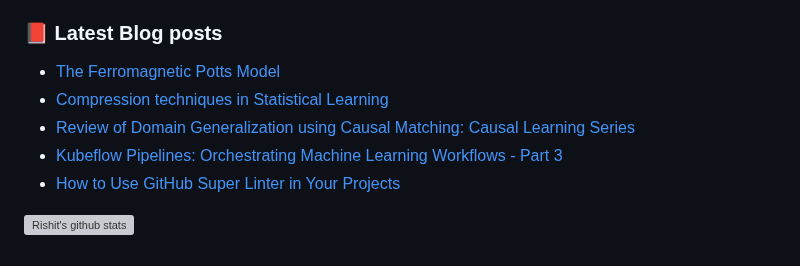
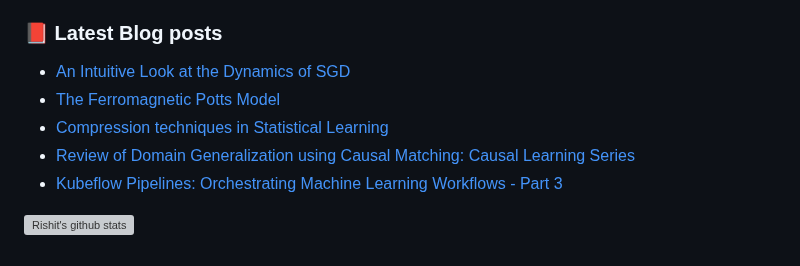
Before and after one commit to Rishit-dagli/Rishit-dagli, a Markdown page: README.md, the part around the change. Rendered like a GitHub page; grey boxes are pictures that could not be loaded.

Commit message:
Updated readme with the latest blog

```diff
--- a/README.md
+++ b/README.md
@@ -17,11 +17,11 @@ I am a CS Freshman at [The University of Toronto](https://web.cs.toronto.edu/).
 
 ### 📕 Latest Blog posts
 <!-- BLOG-POST-LIST:START -->
+- [An Intuitive Look at the Dynamics of SGD](https://rishit-dagli.github.io/2024/01/01/sgd.html)
 - [The Ferromagnetic Potts Model](https://rishit-dagli.github.io/2023/03/07/ferromagnetic-potts.html)
 - [Compression techniques in Statistical Learning](https://rishit-dagli.github.io/2023/03/06/statistical-learning-using-compression.html)
 - [Review of Domain Generalization using Causal Matching: Causal Learning Series](https://rishit-dagli.github.io/2023/01/20/domain-generalization-using-causal-matching.html)
 - [Kubeflow Pipelines: Orchestrating Machine Learning Workflows - Part 3](https://rishit-dagli.github.io/2022/12/27/kubeflow-pipelines-orchestrating-machine-learning-workflows-part-3.html)
-- [How to Use GitHub Super Linter in Your Projects](https://rishit-dagli.github.io/2022/08/30/github-super-linter.html)
 <!-- BLOG-POST-LIST:END -->
 
 <!---
```
